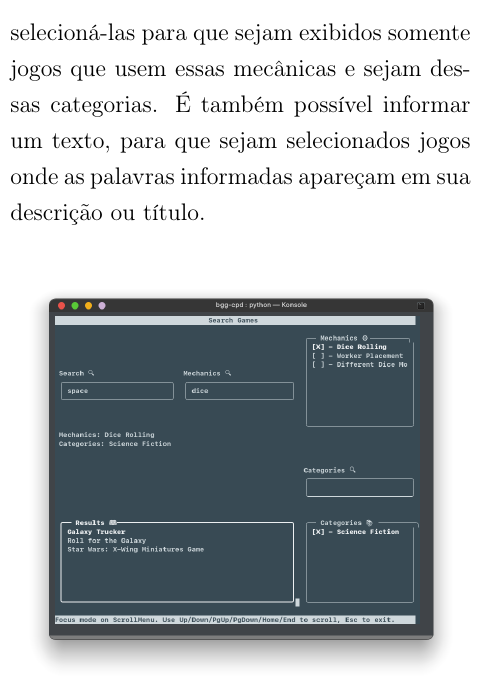
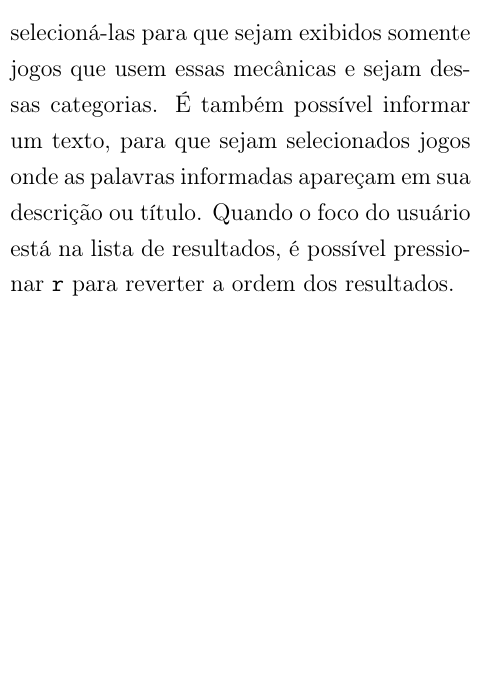
Before and after one commit to PietroCarrara/bgg-cpd, a LaTeX thesis (report/report.tex): part of one column of page 6 of 8 before the commit and part of one column of page 6 of 9 after it, cut so that both start at the same text, the shorter picture padded with empty space. Compiled offline with pdfLaTeX.

Commit message:
Update report and readme

```diff
--- a/report/report.tex
+++ b/report/report.tex
@@ -121,7 +121,7 @@ Caso o usuário selecione a 3ª opção, um \textit{pop-up} será exibido (figur
 
 \imagem{img/scr_fill}{Tela de Preenchimento da Base de Dados}{scr_fill}
 
-Caso o usuário selecione a opção de busca de jogos, será levado à tela vista na figura \ref{scr_search}. Aqui é possível buscar mecânicas/categorias e selecioná-las para que sejam exibidos somente jogos que usem essas mecânicas e sejam dessas categorias. É também possível informar um texto, para que sejam selecionados jogos onde as palavras informadas apareçam em sua descrição ou título.
+Caso o usuário selecione a opção de busca de jogos, será levado à tela vista na figura \ref{scr_search}. Aqui é possível buscar mecânicas/categorias e selecioná-las para que sejam exibidos somente jogos que usem essas mecânicas e sejam dessas categorias. É também possível informar um texto, para que sejam selecionados jogos onde as palavras informadas apareçam em sua descrição ou título. Quando o foco do usuário está na lista de resultados, é possível pressionar \texttt{r} para reverter a ordem dos resultados.
 
 \imagem{img/scr_search.png}{Tela de Busca de Jogos}{scr_search}
 
```
Also changed, not shown: README.md, report/img/scr_publisher.png, report/img/scr_search.png.
